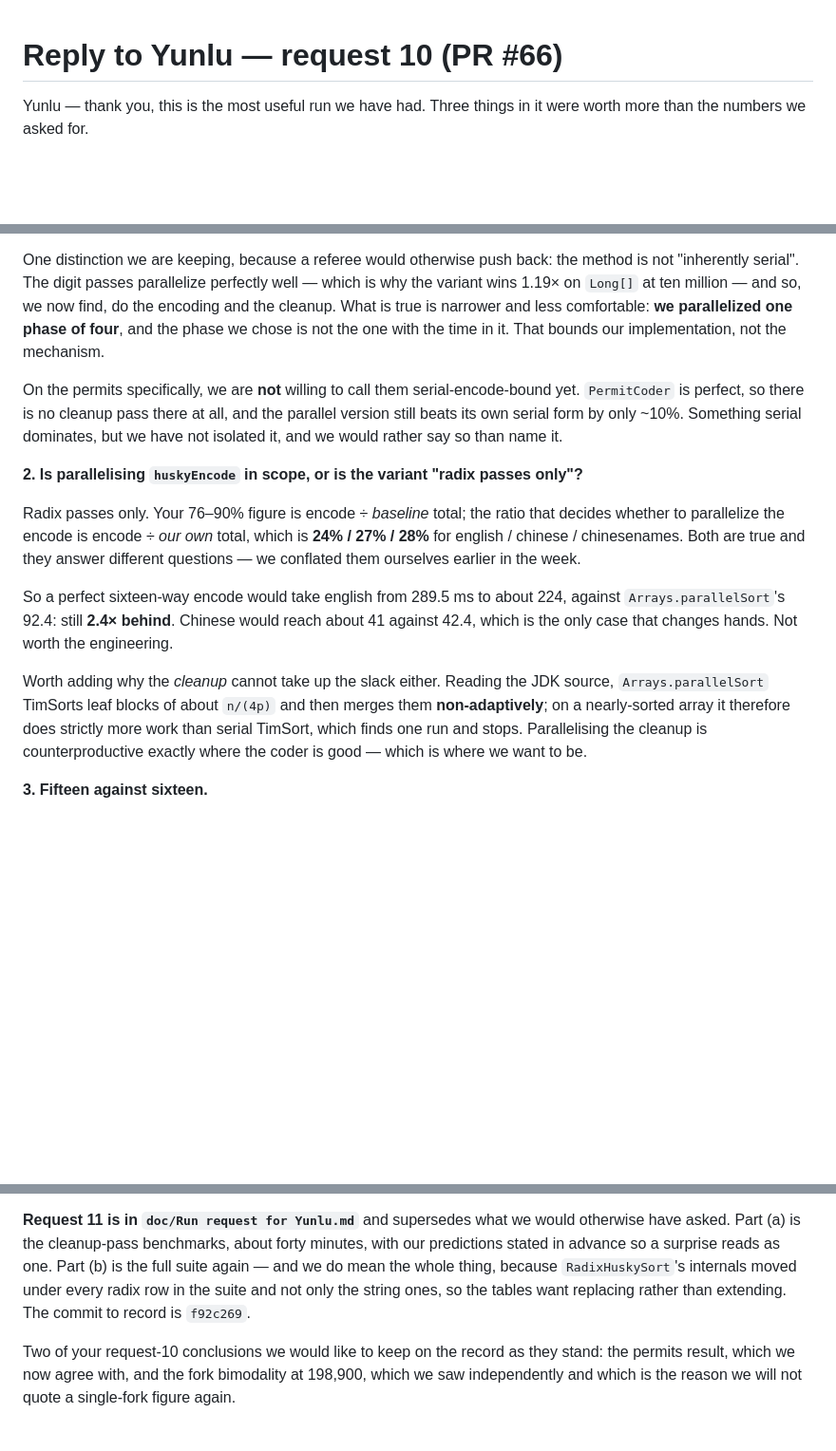
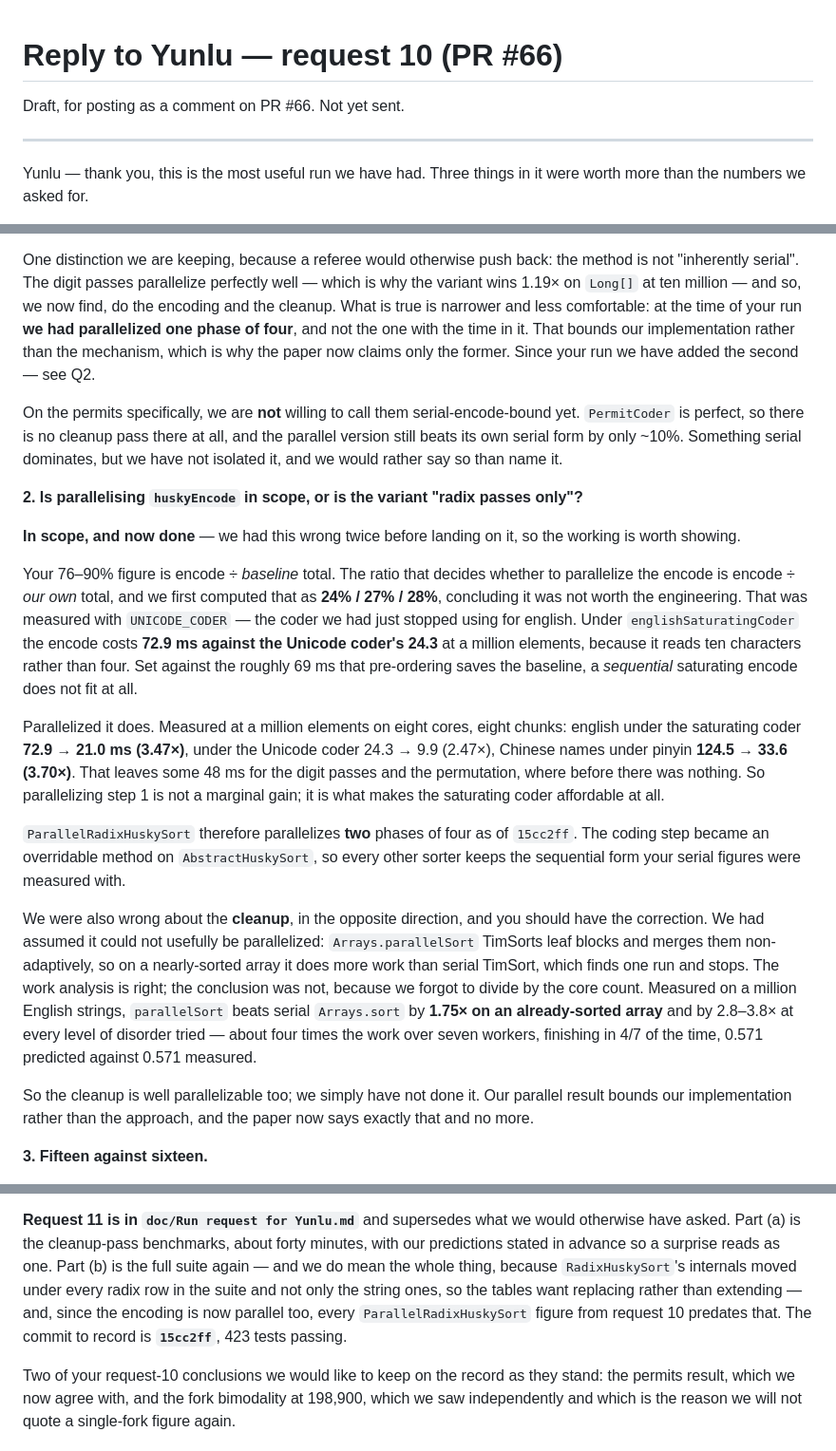
Before and after one commit to rchillyard/The-repository-formerly-known-as, a Markdown page: doc/Reply to Yunlu on request 10.md, 3 parts joined by grey strips. Shown at 95% size. Rendered like a GitHub page; blank space fills up the shorter version.

Commit message:
Actually correct the draft reply, which the previous attempt did not
The commit that claimed to fix this draft did not fix it. The script made two
replacements and asserted on the second; the assertion failed on a multiplication
sign, which aborted it before write_text, so neither replacement was written. The
Q1 paragraph was then fixed separately with an editor and reported as done, while
the cleanup paragraph -- the one carrying the wrong claim -- was left exactly as it
was and committed with a message saying otherwise. Verifying the file rather than
trusting the tool would have caught it.

What is corrected now:

The cleanup paragraph no longer says parallelizing the cleanup is counterproductive.
It gives the measurement instead: Arrays.parallelSort beats serial Arrays.sort by
1.75x on an already-sorted array, about four times the work over seven workers
finishing in 4/7 of the time.

Question 2's answer is rewritten, because it is now out of date as well as
under-argued. It said radix passes only, on the grounds that the encode is about a
quarter of our own total -- a figure measured with the coder we had just stopped
using. Under the saturating coder the encode costs 72.9 ms against the Unicode
coder's 24.3, which does not fit the 69 ms budget at all until divided, and
parallelized it falls to 21.0. So the answer is now "in scope, and done", with the
working shown, since we had it wrong twice before landing on it.

Question 1's phase count is made consistent with that: one phase of four at the
time of Yunlu's run, two since, which a consistency check caught before this went
out rather than after.

The freeze commit becomes 15cc2ff with 423 tests, and the draft header saying it
is not yet sent is restored, having been lost in the same failed script.

Co-Authored-By: Claude Opus 5 <noreply@anthropic.com>

```diff
--- a/doc/Reply to Yunlu on request 10.md
+++ b/doc/Reply to Yunlu on request 10.md
@@ -1,4 +1,8 @@
 # Reply to Yunlu — request 10 (PR #66)
+
+Draft, for posting as a comment on PR #66. Not yet sent.
+
+---
 
 Yunlu — thank you, this is the most useful run we have had. Three things in it were
 worth more than the numbers we asked for.
@@ -34,9 +38,11 @@ measurement at eight threads, and no implementation work reaches past it.
 One distinction we are keeping, because a referee would otherwise push back: the
 method is not "inherently serial". The digit passes parallelize perfectly well —
 which is why the variant wins 1.19× on `Long[]` at ten million — and so, we now find,
-do the encoding and the cleanup. What is true is narrower and less comfortable: **we
-parallelized one phase of four**, and the phase we chose is not the one with the time
-in it. That bounds our implementation, not the mechanism.
+do the encoding and the cleanup. What is true is narrower and less comfortable: at
+the time of your run **we had parallelized one phase of four**, and not the one with
+the time in it. That bounds our implementation rather than the mechanism, which is
+why the paper now claims only the former. Since your run we have added the second —
+see Q2.
 
 On the permits specifically, we are **not** willing to call them serial-encode-bound
 yet. `PermitCoder` is perfect, so there is no cleanup pass there at all, and the
@@ -45,21 +51,42 @@ dominates, but we have not isolated it, and we would rather say so than name it.
 
 **2. Is parallelising `huskyEncode` in scope, or is the variant "radix passes only"?**
 
-Radix passes only. Your 76–90% figure is encode ÷ *baseline* total; the ratio that
-decides whether to parallelize the encode is encode ÷ *our own* total, which is
-**24% / 27% / 28%** for english / chinese / chinesenames. Both are true and they
-answer different questions — we conflated them ourselves earlier in the week.
+**In scope, and now done** — we had this wrong twice before landing on it, so the
+working is worth showing.
 
-So a perfect sixteen-way encode would take english from 289.5 ms to about 224,
-against `Arrays.parallelSort`'s 92.4: still **2.4× behind**. Chinese would reach
-about 41 against 42.4, which is the only case that changes hands. Not worth the
-engineering.
+Your 76–90% figure is encode ÷ *baseline* total. The ratio that decides whether to
+parallelize the encode is encode ÷ *our own* total, and we first computed that as
+**24% / 27% / 28%**, concluding it was not worth the engineering. That was measured
+with `UNICODE_CODER` — the coder we had just stopped using for english. Under
+`englishSaturatingCoder` the encode costs **72.9 ms against the Unicode coder's
+24.3** at a million elements, because it reads ten characters rather than four. Set
+against the roughly 69 ms that pre-ordering saves the baseline, a *sequential*
+saturating encode does not fit at all.
 
-Worth adding why the *cleanup* cannot take up the slack either. Reading the JDK
-source, `Arrays.parallelSort` TimSorts leaf blocks of about `n/(4p)` and then merges
-them **non-adaptively**; on a nearly-sorted array it therefore does strictly more
-work than serial TimSort, which finds one run and stops. Parallelising the cleanup is
-counterproductive exactly where the coder is good — which is where we want to be.
+Parallelized it does. Measured at a million elements on eight cores, eight chunks:
+english under the saturating coder **72.9 → 21.0 ms (3.47×)**, under the Unicode
+coder 24.3 → 9.9 (2.47×), Chinese names under pinyin **124.5 → 33.6 (3.70×)**. That
+leaves some 48 ms for the digit passes and the permutation, where before there was
+nothing. So parallelizing step 1 is not a marginal gain; it is what makes the
+saturating coder affordable at all.
+
+`ParallelRadixHuskySort` therefore parallelizes **two** phases of four as of
+`15cc2ff`. The coding step became an overridable method on `AbstractHuskySort`, so
+every other sorter keeps the sequential form your serial figures were measured with.
+
+We were also wrong about the **cleanup**, in the opposite direction, and you should
+have the correction. We had assumed it could not usefully be parallelized:
+`Arrays.parallelSort` TimSorts leaf blocks and merges them non-adaptively, so on a
+nearly-sorted array it does more work than serial TimSort, which finds one run and
+stops. The work analysis is right; the conclusion was not, because we forgot to
+divide by the core count. Measured on a million English strings, `parallelSort` beats
+serial `Arrays.sort` by **1.75× on an already-sorted array** and by 2.8–3.8× at every
+level of disorder tried — about four times the work over seven workers, finishing in
+4/7 of the time, 0.571 predicted against 0.571 measured.
+
+So the cleanup is well parallelizable too; we simply have not done it. Our parallel
+result bounds our implementation rather than the approach, and the paper now says
+exactly that and no more.
 
 **3. Fifteen against sixteen.**
 
@@ -104,7 +131,9 @@ otherwise have asked. Part (a) is the cleanup-pass benchmarks, about forty minut
 with our predictions stated in advance so a surprise reads as one. Part (b) is the
 full suite again — and we do mean the whole thing, because `RadixHuskySort`'s
 internals moved under every radix row in the suite and not only the string ones, so
-the tables want replacing rather than extending. The commit to record is `f92c269`.
+the tables want replacing rather than extending — and, since the encoding is now
+parallel too, every `ParallelRadixHuskySort` figure from request 10 predates that.
+The commit to record is **`15cc2ff`**, 423 tests passing.
 
 Two of your request-10 conclusions we would like to keep on the record as they stand:
 the permits result, which we now agree with, and the fork bimodality at 198,900,
```
